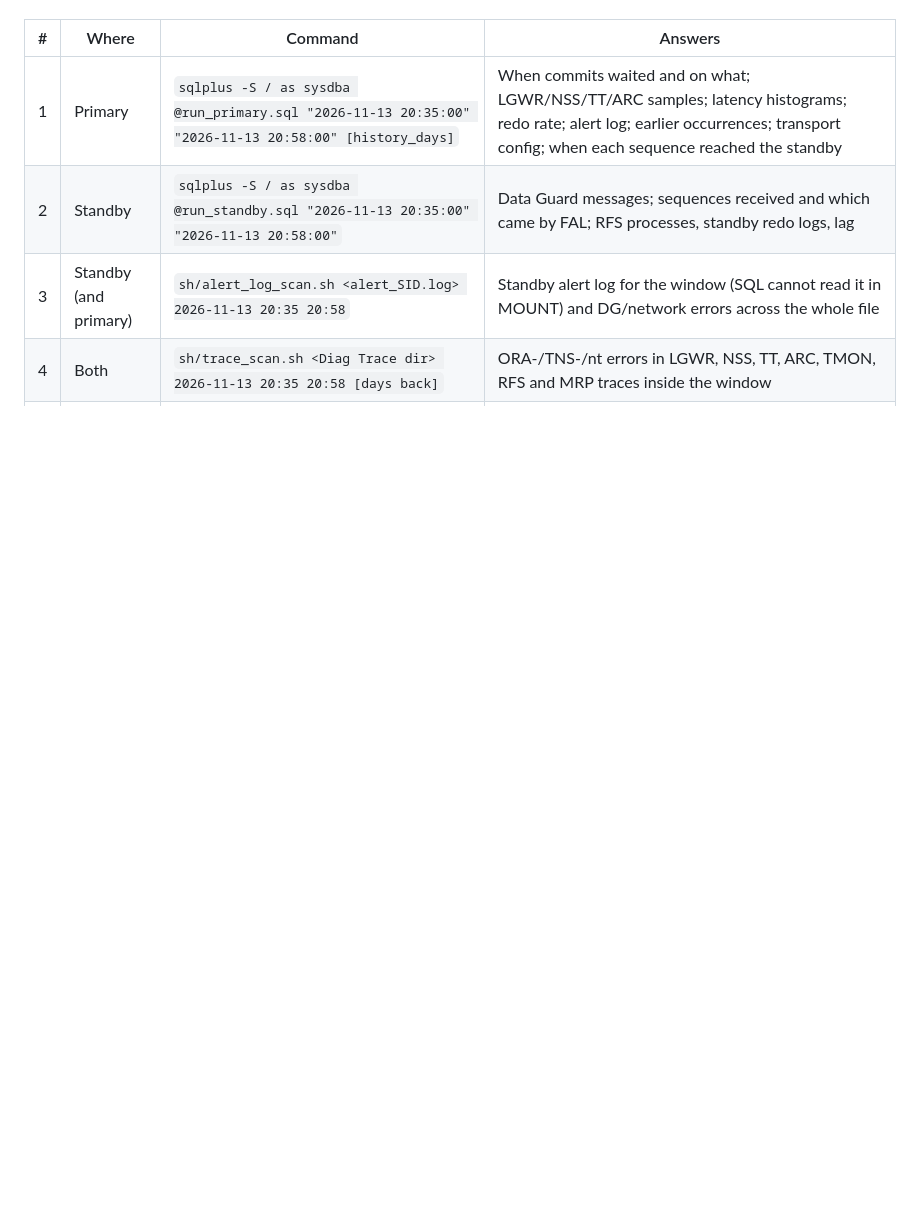
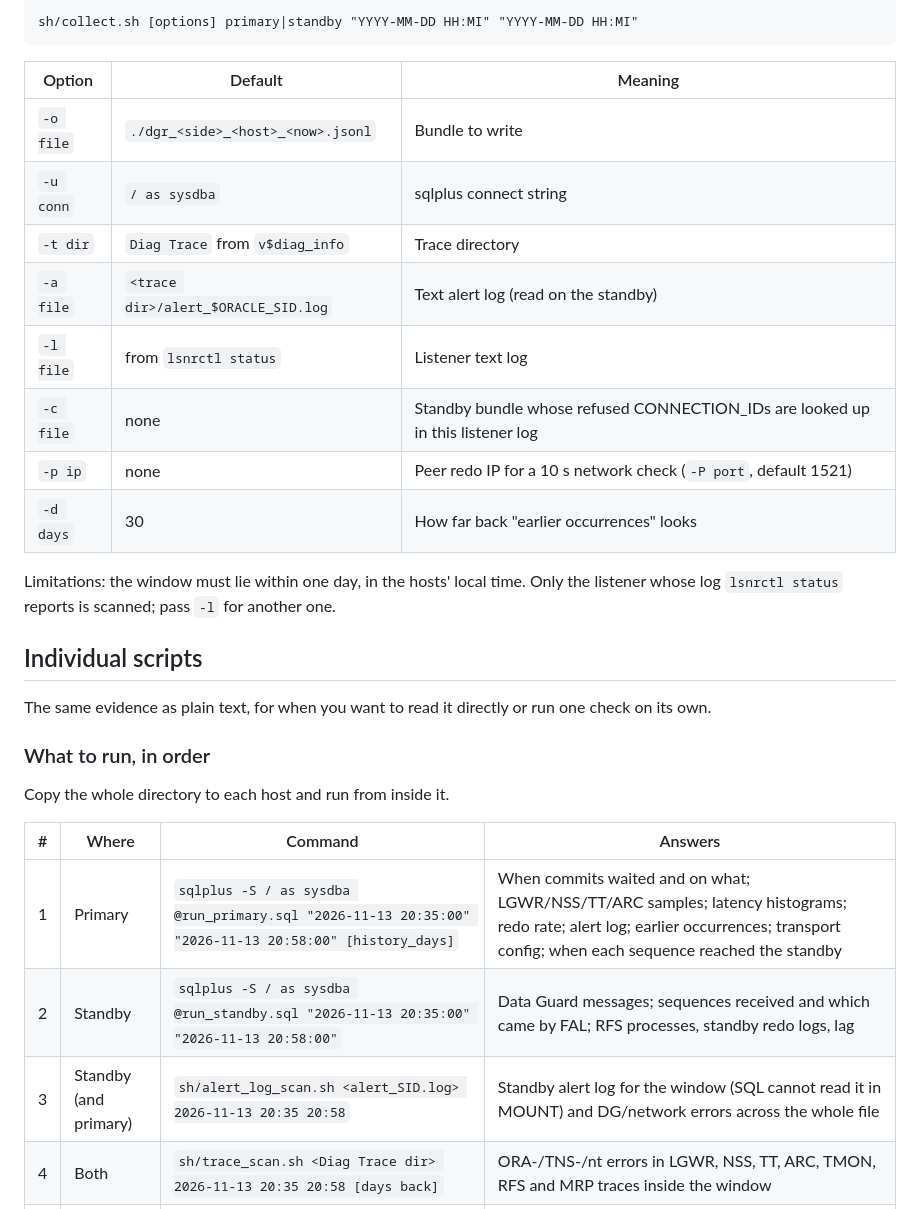
Before and after one commit to davidbudac/dgstallscripts, a Markdown page: README.md, the part around one of its changes. Drawn GitHub-style; blank space fills up the shorter version.

````diff
--- a/README.md
+++ b/README.md
@@ -15,3 +75,28 @@ is SYNCHRONIZED again. Copy the whole directory to each host and run from inside
+```
+sh/collect.sh [options] primary|standby "YYYY-MM-DD HH:MI" "YYYY-MM-DD HH:MI"
+```
+
+| Option | Default | Meaning |
+|---|---|---|
+| `-o file` | `./dgr_<side>_<host>_<now>.jsonl` | Bundle to write |
+| `-u conn` | `/ as sysdba` | sqlplus connect string |
+| `-t dir` | `Diag Trace` from `v$diag_info` | Trace directory |
+| `-a file` | `<trace dir>/alert_$ORACLE_SID.log` | Text alert log (read on the standby) |
+| `-l file` | from `lsnrctl status` | Listener text log |
+| `-c file` | none | Standby bundle whose refused CONNECTION_IDs are looked up in this listener log |
+| `-p ip` | none | Peer redo IP for a 10 s network check (`-P port`, default 1521) |
+| `-d days` | 30 | How far back "earlier occurrences" looks |
+
+Limitations: the window must lie within one day, in the hosts' local time. Only the listener whose log
+`lsnrctl status` reports is scanned; pass `-l` for another one.
+
+## Individual scripts
+
+The same evidence as plain text, for when you want to read it directly or run one check on its own.
+
+### What to run, in order
+
+Copy the whole directory to each host and run from inside it.
 
 | # | Where | Command | Answers |
 |---|---|---|---|
````
Also changed, not shown: other parts of README.md (+87 -16 lines), docs/report-dark.png (added), docs/report-light.png (added), 9 other files.
